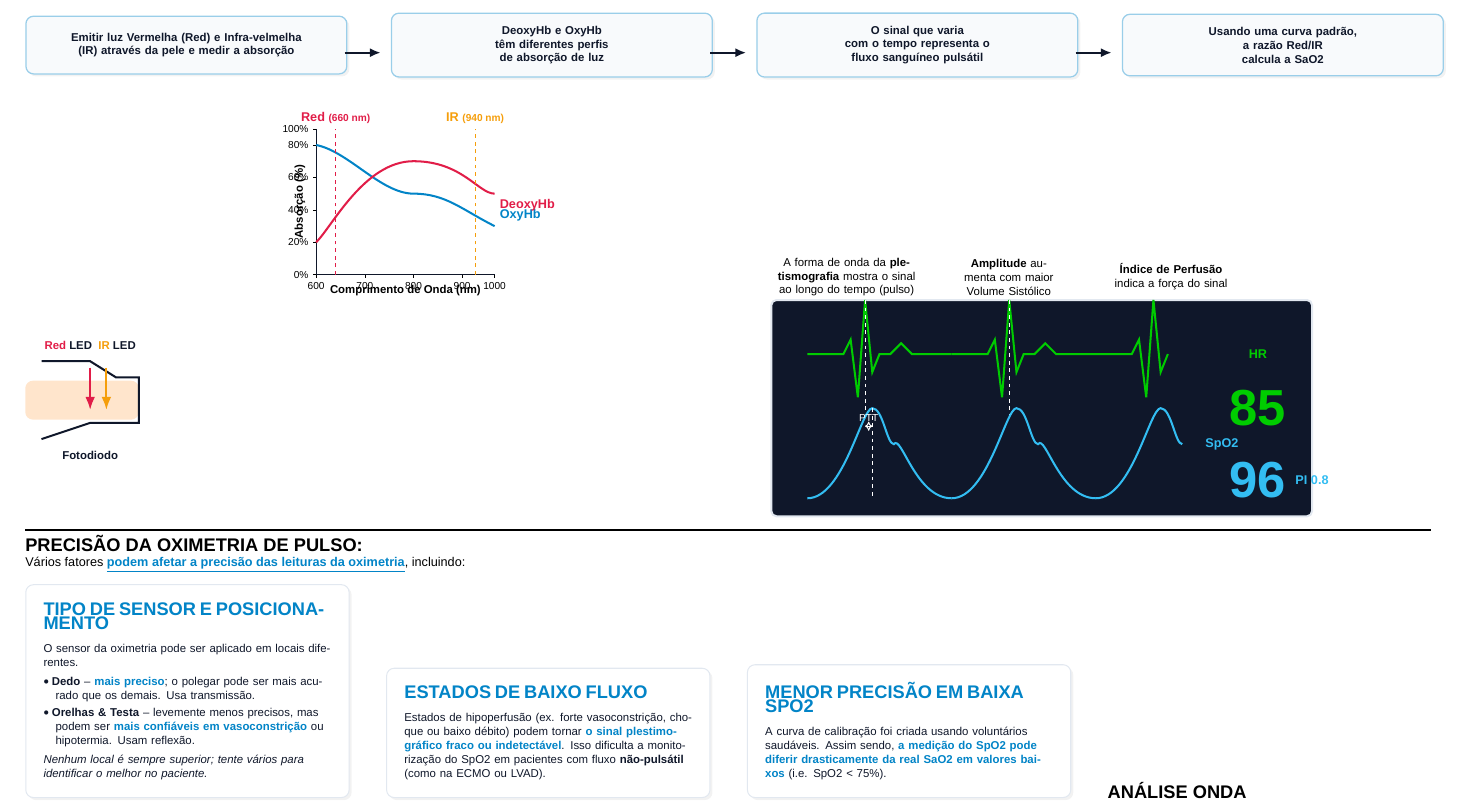
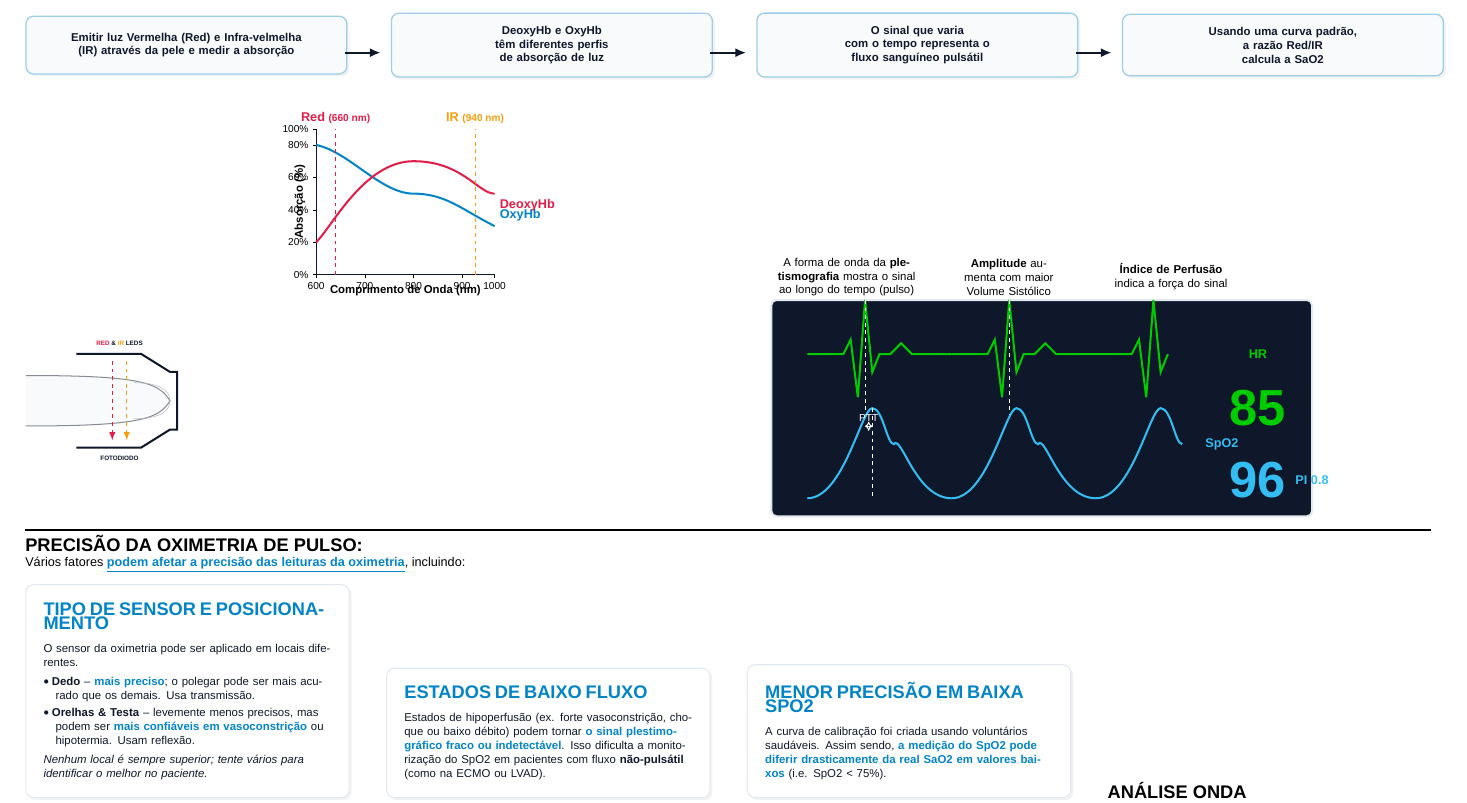
Before and after one commit to diogene5/latex_PALS, a LaTeX document (ICU_Pulse_Oximeter/Pulse_Oximetry.tex): part of the page, cut so that both start at the same text. Compiled offline with XeLaTeX; a missing font is replaced by an installed copy or a similar font.

Commit message:
Improve finger sensor diagram in original version

```diff
--- a/ICU_Pulse_Oximeter/Pulse_Oximetry.tex
+++ b/ICU_Pulse_Oximeter/Pulse_Oximetry.tex
@@ -119,8 +119,3 @@
 \begin{minipage}[t]{0.18\textwidth}
     % Gráfico do dedo
     \vspace{1cm}
-    \begin{tikzpicture}[scale=0.9, auto]
-        \fill[orange!20, rounded corners=6pt] (-2, -0.6) rectangle (1.5, 0.6); % dedo
-        \draw[ultra thick, icudark] (-1.5, 1.2) -- (0, 1.2) -- (0.8, 0.7) -- (1.5, 0.7) -- (1.5, -0.7) -- (0, -0.7) -- (-1.5, -1.2); % sensor outline
-        \node[font=\sffamily\bfseries\small, text=icudark] at (0, 1.7) {\textcolor{icured}{Red} LED \ \textcolor{icuorange}{IR} LED};
-        \node[font=\sffamily\bfseries\small, text=icudark] at (0, -1.7) {Fotodiodo};
@@ -127,3 +126 @@
 
-        \draw[ultra thick, -Latex, icured] (0, 1) -- (0, -0.3);
-        \draw[ultra thick, -Latex, icuorange] (0.5, 1) -- (0.5, -0.3);
```
Also changed, not shown: ICU_Pulse_Oximeter/Pulse_Oximetry.pdf, ICU_Pulse_Oximeter/Pulse_Oximetry.tex (13 more changed lines).
